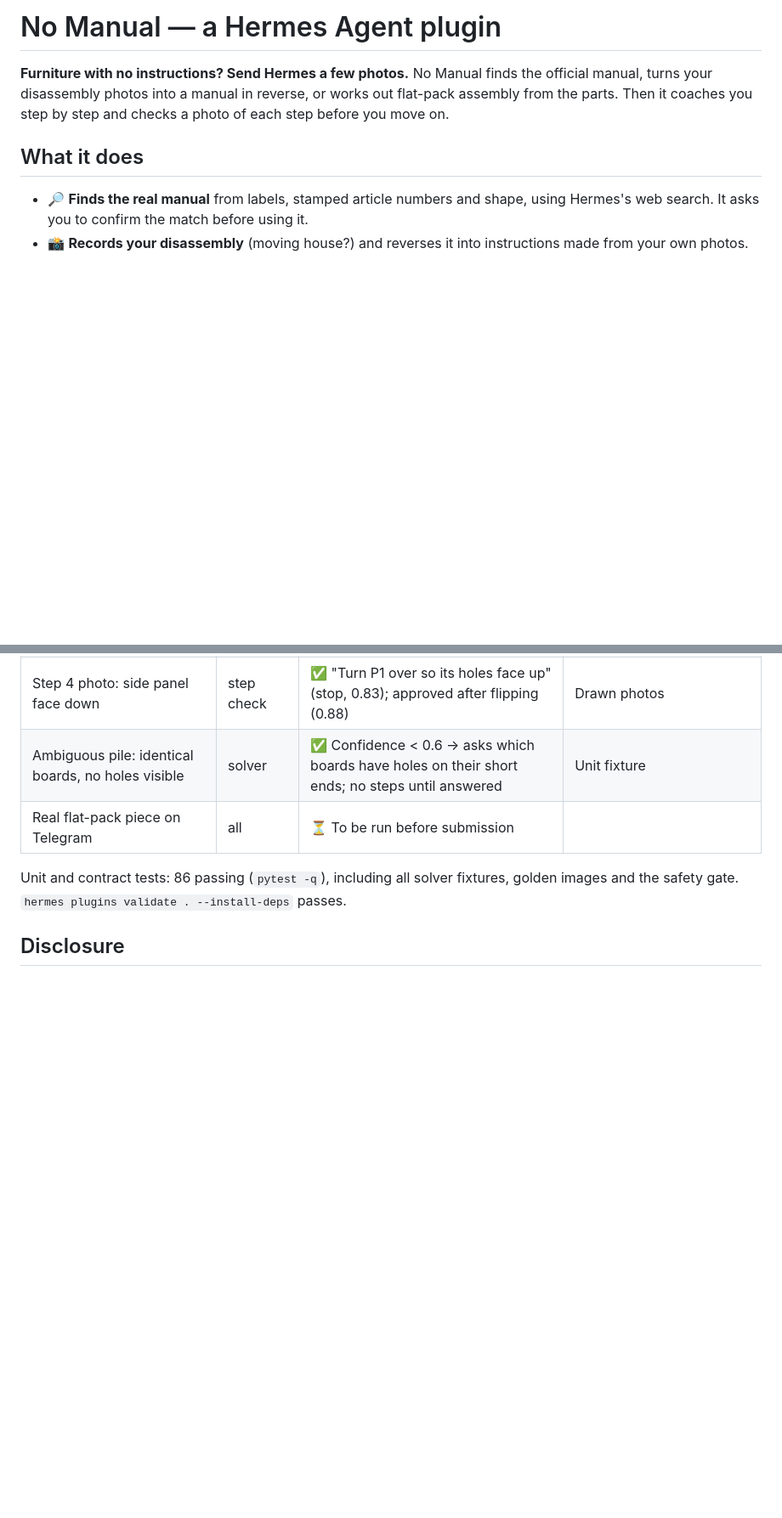
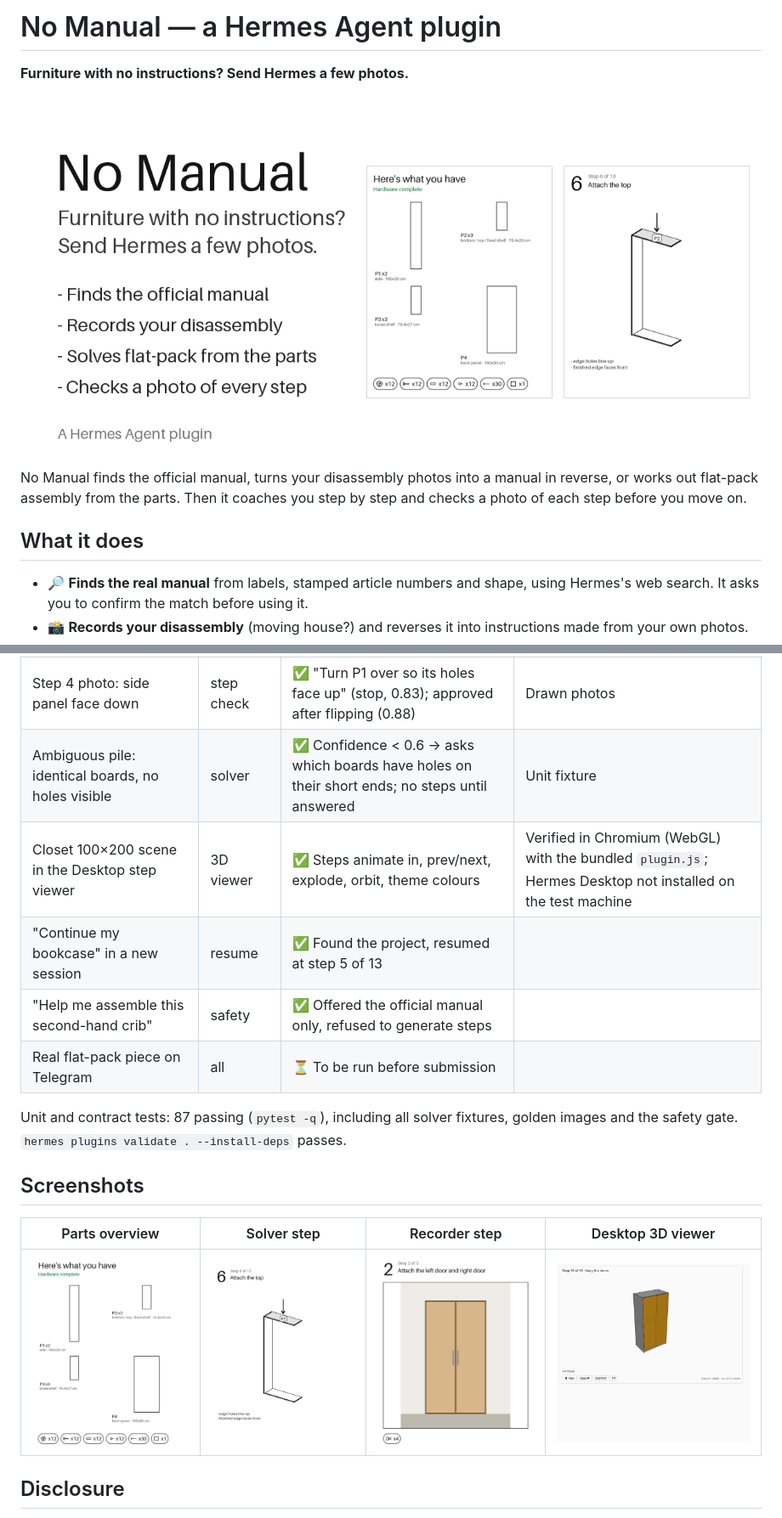
Before and after one commit to cheedli/no-manual, a Markdown page: README.md, 2 parts joined by grey strips. Shown at 85% size. GitHub-like rendering; pictures changed too: assets/banner.png (added), assets/desktop-3d-viewer.png (added), assets/recorder-step.png (added); blank space fills up the shorter version.

```diff
--- a/README.md
+++ b/README.md
@@ -1,6 +1,8 @@
 # No Manual — a Hermes Agent plugin
 
 **Furniture with no instructions? Send Hermes a few photos.**
+
+![No Manual](assets/banner.png)
 No Manual finds the official manual, turns your disassembly photos into a manual in reverse, or
 works out flat-pack assembly from the parts. Then it coaches you step by step and checks a photo of
 each step before you move on.
@@ -52,10 +54,18 @@ Mode order (ADR-002): **official manual → disassembly recorder → solver**.
 | Bookcase 80×180, 4 panel photos with an A4 sheet | solver | ✅ 9/9 panels, exact hardware counts, 13 steps, no questions needed | Panel pictures were to-scale drawings |
 | Step 4 photo: side panel face down | step check | ✅ "Turn P1 over so its holes face up" (stop, 0.83); approved after flipping (0.88) | Drawn photos |
 | Ambiguous pile: identical boards, no holes visible | solver | ✅ Confidence < 0.6 → asks which boards have holes on their short ends; no steps until answered | Unit fixture |
+| Closet 100×200 scene in the Desktop step viewer | 3D viewer | ✅ Steps animate in, prev/next, explode, orbit, theme colours | Verified in Chromium (WebGL) with the bundled `plugin.js`; Hermes Desktop not installed on the test machine |
+| "Continue my bookcase" in a new session | resume | ✅ Found the project, resumed at step 5 of 13 | |
+| "Help me assemble this second-hand crib" | safety | ✅ Offered the official manual only, refused to generate steps | |
 | Real flat-pack piece on Telegram | all | ⏳ To be run before submission | |
 
-Unit and contract tests: 86 passing (`pytest -q`), including all solver fixtures, golden images
+Unit and contract tests: 87 passing (`pytest -q`), including all solver fixtures, golden images
 and the safety gate. `hermes plugins validate . --install-deps` passes.
+
+## Screenshots
+| Parts overview | Solver step | Recorder step | Desktop 3D viewer |
+|---|---|---|---|
+| ![overview](assets/solver-overview.png) | ![step](assets/solver-step.png) | ![recorder](assets/recorder-step.png) | ![viewer](assets/desktop-3d-viewer.png) |
 
 ## Disclosure
 > **Disclosure** — No Manual sends the photos you add to a project to your own configured model
```
Also changed, not shown: other parts of README.md (+1 -0 lines), 7 other files.
